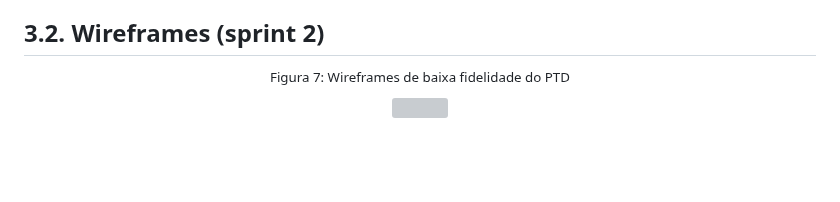
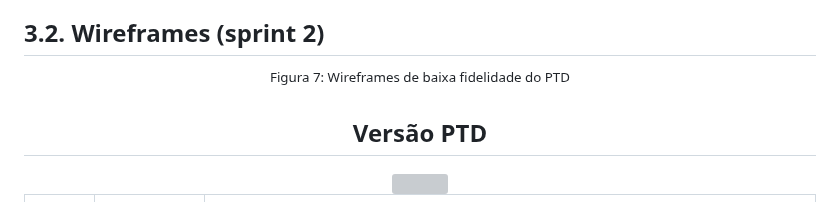
Before and after one commit to Kdu07/fiedacademy, a Markdown page: documents/wad.md, the part around one of its changes. Rendered like a GitHub page; blank space fills up the shorter version; grey boxes are pictures that could not be loaded.

Commit message:
docs: Adição do Wireframe versão gestor

```diff
--- a/documents/wad.md
+++ b/documents/wad.md
@@ -407,6 +407,7 @@ Critério de aceite 5 | CR5: Histórico de relatórios exportados fica disponív
 <div align = "center">
 
 <sup>Figura 7: Wireframes de baixa fidelidade do PTD</sup><br>
+## Versão PTD
 <img src="../assets/assets_wad/wireframes/baixa_fidelidade/WireframePTD.png">
 
 Tela | Função | Recursos
```
Also changed, not shown: other parts of documents/wad.md (+4 -1 lines).
